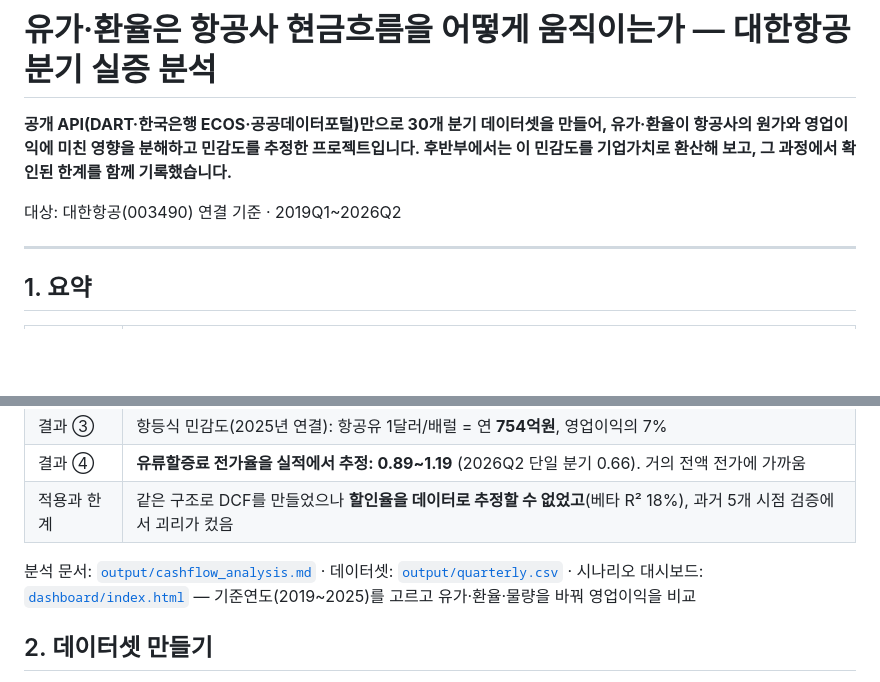
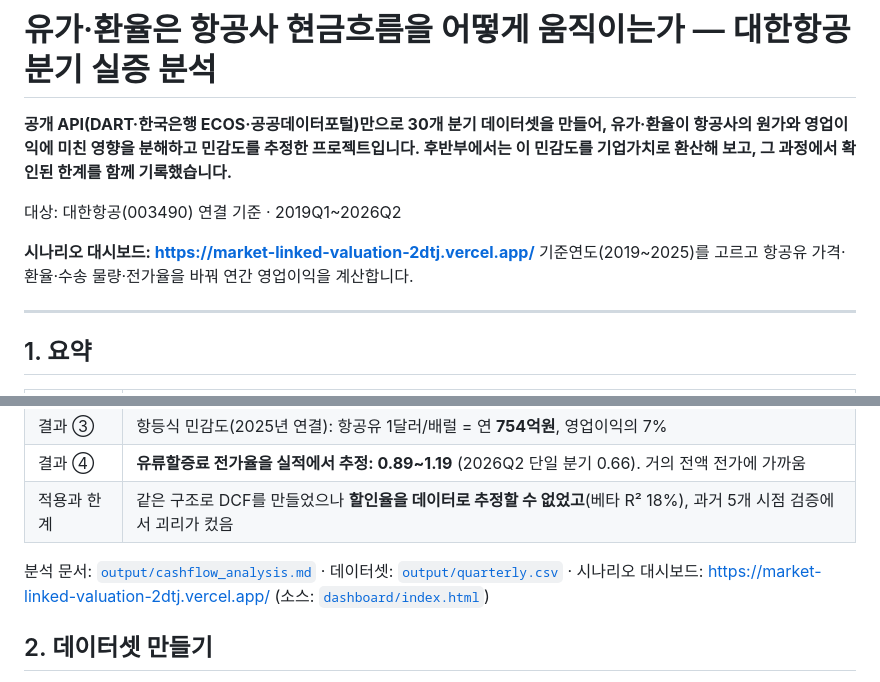
Before and after one commit to rnrjsah1515-rgb/market-linked-valuation, a Markdown page: README.md, 2 parts joined by grey strips. Rendered like a GitHub page; blank space fills up the shorter version.

Commit message:
README 와 저장소 About 에 대시보드 배포 링크 추가
Co-Authored-By: Claude Opus 5 <noreply@anthropic.com>

```diff
--- a/README.md
+++ b/README.md
@@ -5,6 +5,9 @@
 후반부에서는 이 민감도를 기업가치로 환산해 보고, 그 과정에서 확인된 한계를 함께 기록했습니다.**
 
 대상: 대한항공(003490) 연결 기준 · 2019Q1~2026Q2
+
+**시나리오 대시보드: https://market-linked-valuation-2dtj.vercel.app/**
+기준연도(2019~2025)를 고르고 항공유 가격·환율·수송 물량·전가율을 바꿔 연간 영업이익을 계산합니다.
 
 ---
 
@@ -21,7 +24,7 @@
 | 결과 ④ | **유류할증료 전가율을 실적에서 추정: 0.89~1.19** (2026Q2 단일 분기 0.66). 거의 전액 전가에 가까움 |
 | 적용과 한계 | 같은 구조로 DCF를 만들었으나 **할인율을 데이터로 추정할 수 없었고**(베타 R² 18%), 과거 5개 시점 검증에서 괴리가 컸음 |
 
-분석 문서: [`output/cashflow_analysis.md`](output/cashflow_analysis.md) · 데이터셋: [`output/quarterly.csv`](output/quarterly.csv) · 시나리오 대시보드: [`dashboard/index.html`](dashboard/index.html) — 기준연도(2019~2025)를 고르고 유가·환율·물량을 바꿔 영업이익을 비교
+분석 문서: [`output/cashflow_analysis.md`](output/cashflow_analysis.md) · 데이터셋: [`output/quarterly.csv`](output/quarterly.csv) · 시나리오 대시보드: <https://market-linked-valuation-2dtj.vercel.app/> (소스: [`dashboard/index.html`](dashboard/index.html))
 
 ## 2. 데이터셋 만들기
 
```
